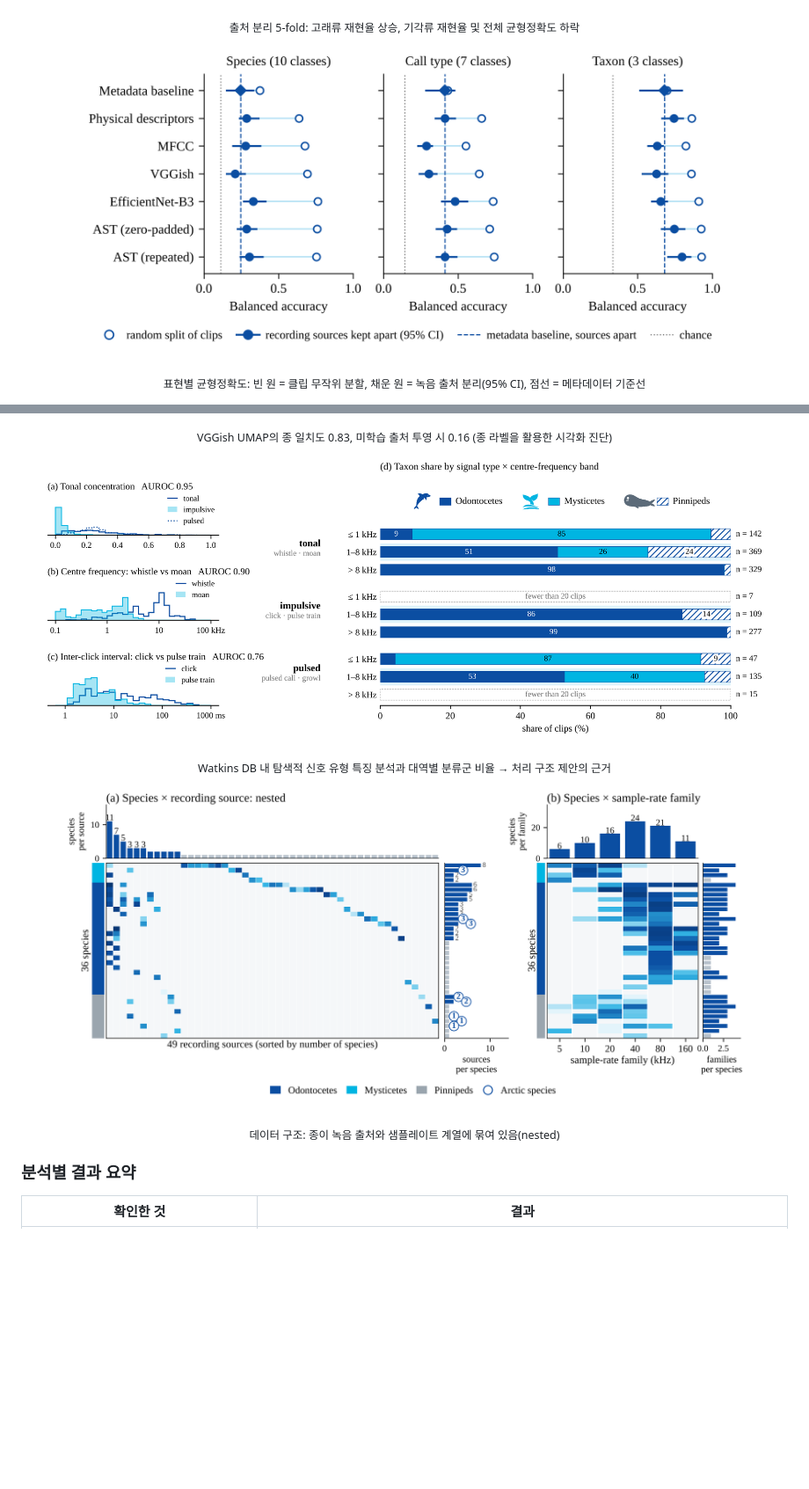
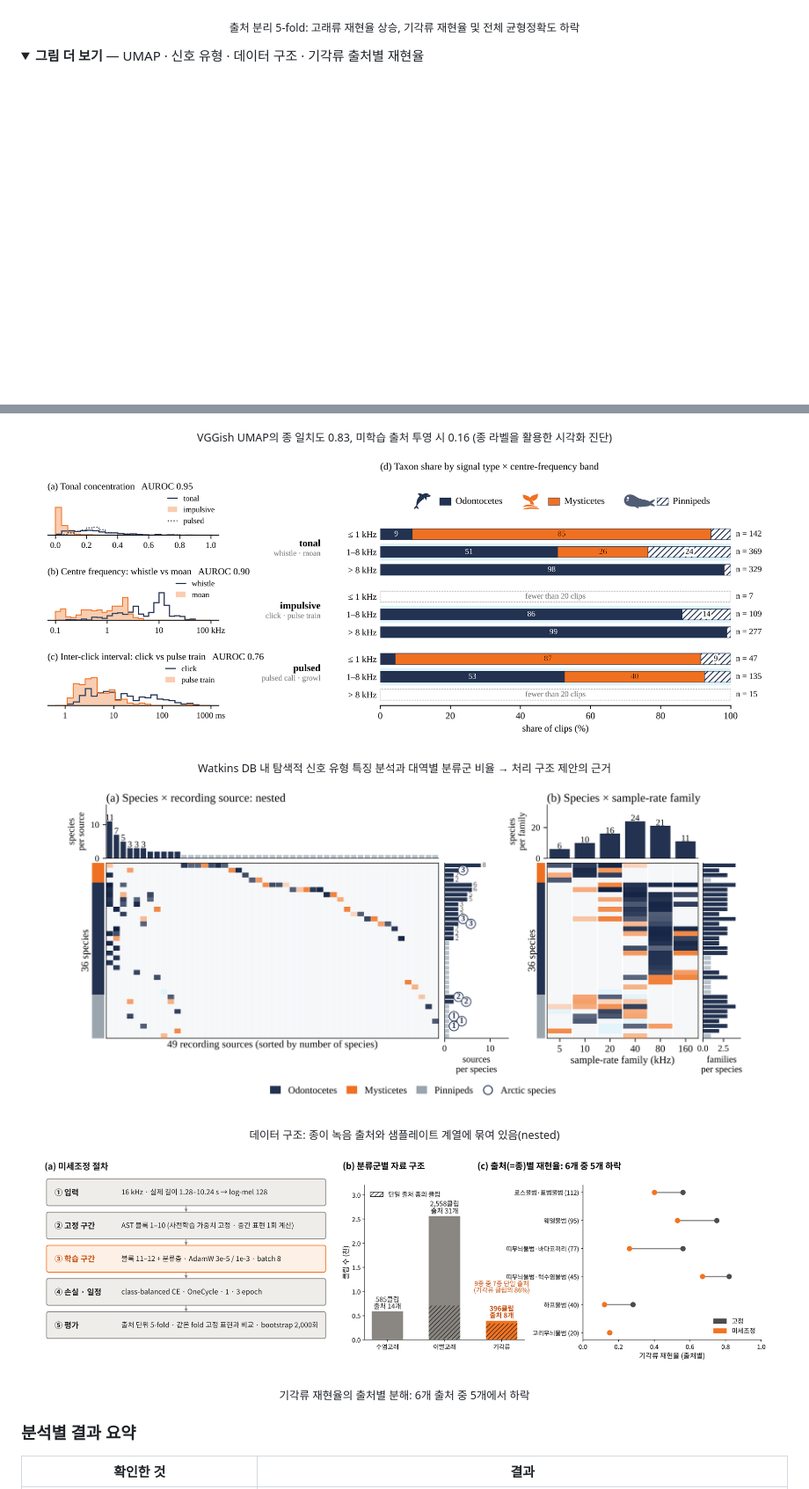
Before and after one commit to jongchan-joseph-lee/marine-mammal-classifier-benchmark, a Markdown page: README.md, 2 parts joined by grey strips. Shown at 88% size. Rendered like a GitHub page; pictures changed too: docs/figures/balanced_accuracy_by_split.png, docs/figures/data_structure.png, docs/figures/signal_type_bands.png; folded sections open; blank space fills up the shorter version.

Commit message:
docs: unify figure palette and show key figures inline

```diff
--- a/README.md
+++ b/README.md
@@ -54,8 +57,8 @@ Watkins Marine Mammal Sound Database에 공개 AI 레퍼런스 표현(AST · VGG
 <p align="center"><img src="docs/figures/ast_finetune.png" width="95%" alt="AST partial fine-tuning: per-taxon recall gains and losses, with lower overall balanced accuracy"></p>
 <p align="center"><sub>출처 분리 5-fold: 고래류 재현율 상승, 기각류 재현율 및 전체 균형정확도 하락</sub></p>
 
-<p align="center"><img src="docs/figures/balanced_accuracy_by_split.png" width="85%" alt="Balanced accuracy by representation for species, call type and taxon, random clip split versus recording-source split"></p>
-<p align="center"><sub>표현별 균형정확도: 빈 원 = 클립 무작위 분할, 채운 원 = 녹음 출처 분리(95% CI), 점선 = 메타데이터 기준선</sub></p>
+<details>
+<summary><b>그림 더 보기</b> — UMAP · 신호 유형 · 데이터 구조 · 기각류 출처별 재현율</summary>
 
 <p align="center"><img src="docs/figures/umap_generalisation.png" width="95%" alt="UMAP maps of VGGish embeddings coloured by species"></p>
 <p align="center"><sub>VGGish UMAP의 종 일치도 0.83, 미학습 출처 투영 시 0.16 (종 라벨을 활용한 시각화 진단)</sub></p>
@@ -65,6 +68,11 @@ Watkins Marine Mammal Sound Database에 공개 AI 레퍼런스 표현(AST · VGG
 
 <p align="center"><img src="docs/figures/data_structure.png" width="90%" alt="Species by recording source and species by sample-rate family"></p>
 <p align="center"><sub>데이터 구조: 종이 녹음 출처와 샘플레이트 계열에 묶여 있음(nested)</sub></p>
+
+<p align="center"><img src="docs/figures/ast_finetune_pinniped.png" width="95%" alt="AST fine-tuning pinniped recall by recording source"></p>
+<p align="center"><sub>기각류 재현율의 출처별 분해: 6개 출처 중 5개에서 하락</sub></p>
+
+</details>
 
 ### 분석별 결과 요약
 
```
Also changed, not shown: other parts of README.md (+3 -0 lines).
